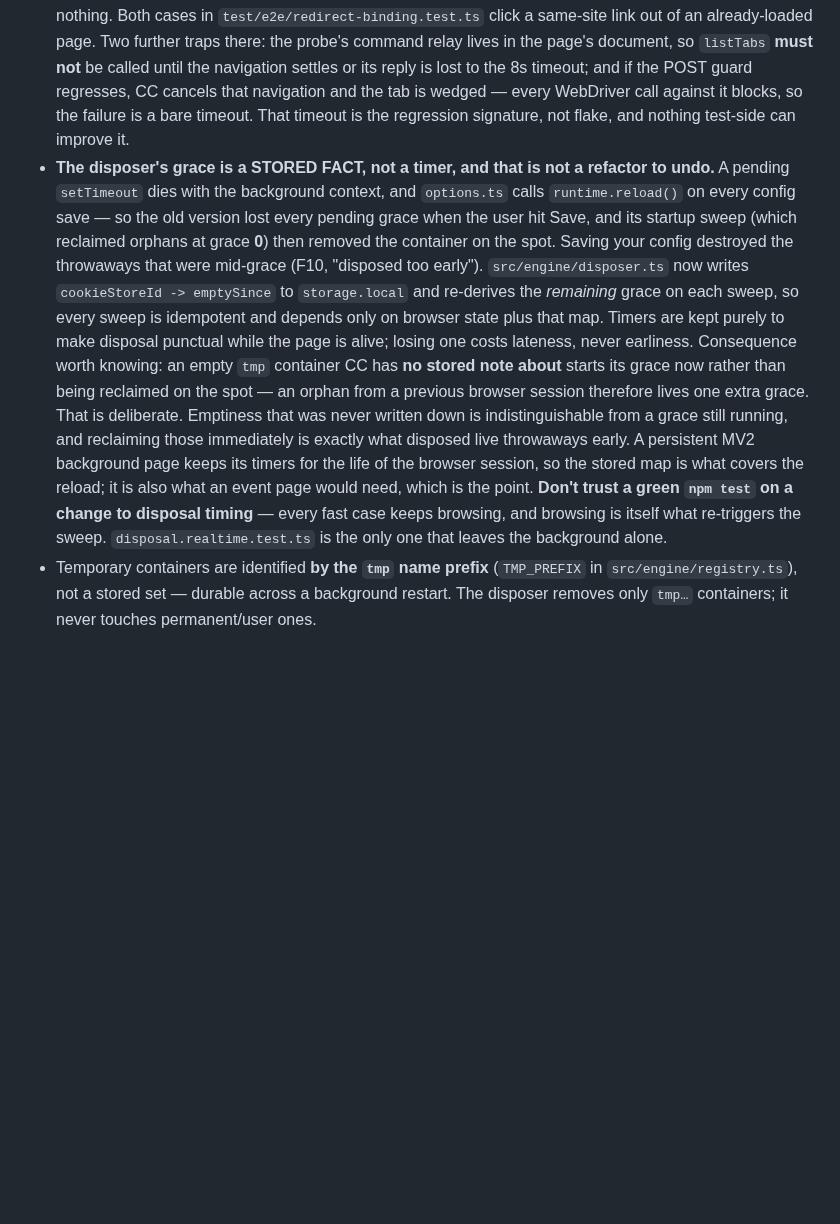
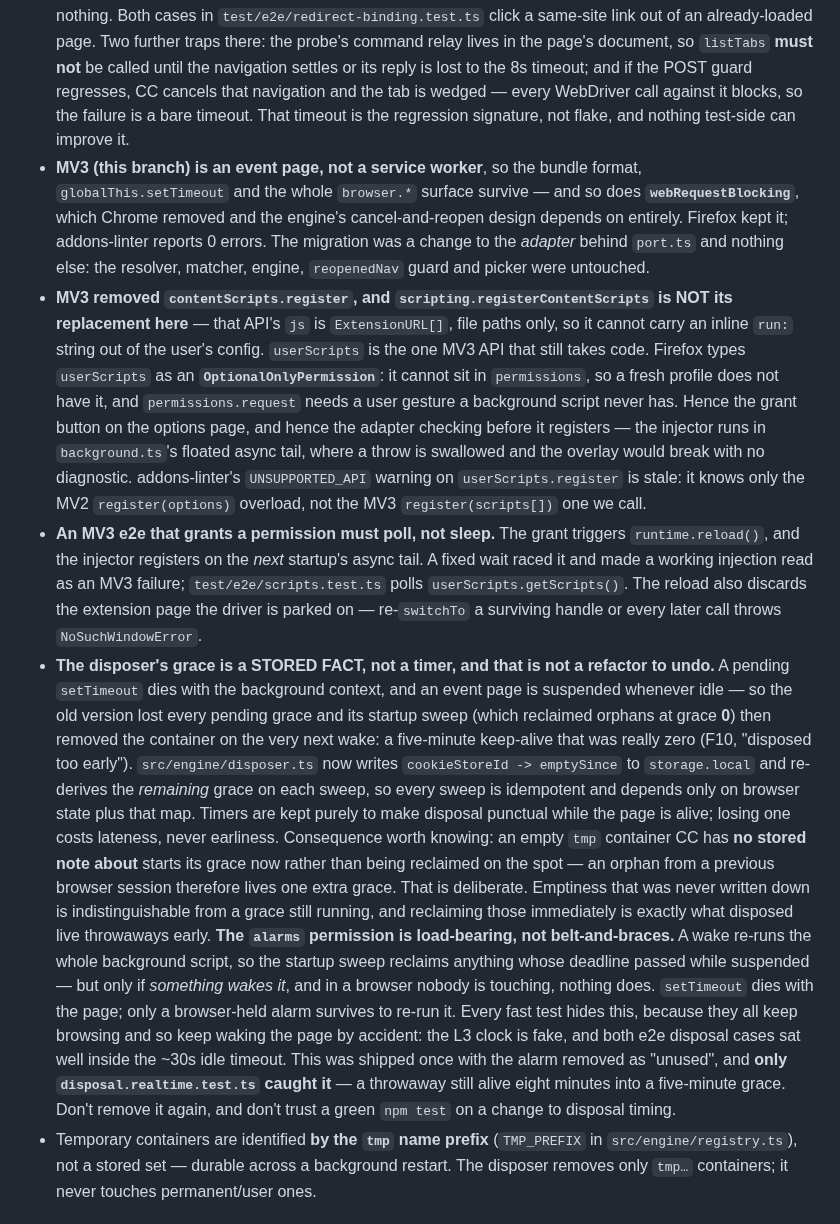
Before and after one commit to ArloL/configurable-containers, a Markdown page: CLAUDE.md, the part around the change. Rendered like a GitHub page; blank space fills up the shorter version.

Commit message:
docs: the MV3 migration findings
The design record for the spike: what the conversion cost (almost nothing
— webRequestBlocking survives and the engine was untouched), why the
scripts overlay had to move to userScripts and what that costs in UX, the
grace regression and its fix, and why persisting reopenedNav was priced
against the new seam and still declined.

Section 7 is the one worth reading twice: every test below the nightly one
keeps the browser busy, and a busy event page is never suspended — so a
green `npm test` does not verify a change to disposal timing.

Co-Authored-By: Claude Opus 5 <noreply@anthropic.com>
Claude-Session: https://claude.ai/code/session_01Xnyz2U34jSgCv76Uj7F7Ms

```diff
--- a/CLAUDE.md
+++ b/CLAUDE.md
@@ -179,12 +179,34 @@ single-container rule kept it. Add a caller rather than a second copy.
   tab is wedged — every WebDriver call against it blocks, so the failure is a bare
   timeout. That timeout is the regression signature, not flake, and nothing test-side
   can improve it.
+- **MV3 (this branch) is an event page, not a service worker**, so the bundle format,
+  `globalThis.setTimeout` and the whole `browser.*` surface survive — and so does
+  **`webRequestBlocking`**, which Chrome removed and the engine's cancel-and-reopen
+  design depends on entirely. Firefox kept it; addons-linter reports 0 errors. The
+  migration was a change to the *adapter* behind `port.ts` and nothing else: the
+  resolver, matcher, engine, `reopenedNav` guard and picker were untouched.
+- **MV3 removed `contentScripts.register`, and `scripting.registerContentScripts` is NOT
+  its replacement here** — that API's `js` is `ExtensionURL[]`, file paths only, so it
+  cannot carry an inline `run:` string out of the user's config. `userScripts` is the one
+  MV3 API that still takes code. Firefox types `userScripts` as an **`OptionalOnlyPermission`**:
+  it cannot sit in `permissions`, so a fresh profile does not have it, and
+  `permissions.request` needs a user gesture a background script never has. Hence the
+  grant button on the options page, and hence the adapter checking before it registers —
+  the injector runs in `background.ts`'s floated async tail, where a throw is swallowed
+  and the overlay would break with no diagnostic. addons-linter's `UNSUPPORTED_API`
+  warning on `userScripts.register` is stale: it knows only the MV2 `register(options)`
+  overload, not the MV3 `register(scripts[])` one we call.
+- **An MV3 e2e that grants a permission must poll, not sleep.** The grant triggers
+  `runtime.reload()`, and the injector registers on the *next* startup's async tail. A
+  fixed wait raced it and made a working injection read as an MV3 failure;
+  `test/e2e/scripts.test.ts` polls `userScripts.getScripts()`. The reload also discards
+  the extension page the driver is parked on — re-`switchTo` a surviving handle or every
+  later call throws `NoSuchWindowError`.
 - **The disposer's grace is a STORED FACT, not a timer, and that is not a refactor to
-  undo.** A pending `setTimeout` dies with the background context, and `options.ts` calls
-  `runtime.reload()` on every config save — so the old version lost every pending grace
-  when the user hit Save, and its startup sweep (which reclaimed orphans at grace **0**)
-  then removed the container on the spot. Saving your config destroyed the throwaways
-  that were mid-grace (F10, "disposed too early").
+  undo.** A pending `setTimeout` dies with the background context, and an event page is
+  suspended whenever idle — so the old version lost every pending grace and its startup
+  sweep (which reclaimed orphans at grace **0**) then removed the container on the very
+  next wake: a five-minute keep-alive that was really zero (F10, "disposed too early").
   `src/engine/disposer.ts` now writes `cookieStoreId -> emptySince` to
   `storage.local` and re-derives the *remaining* grace on each sweep, so every sweep is
   idempotent and depends only on browser state plus that map. Timers are kept purely to
@@ -194,11 +216,16 @@ single-container rule kept it. Add a caller rather than a second copy.
   previous browser session therefore lives one extra grace. That is deliberate. Emptiness
   that was never written down is indistinguishable from a grace still running, and
   reclaiming those immediately is exactly what disposed live throwaways early.
-  A persistent MV2 background page keeps its timers for the life of the browser session,
-  so the stored map is what covers the reload; it is also what an event page would need,
-  which is the point. **Don't trust a green `npm test` on a change to disposal timing** —
-  every fast case keeps browsing, and browsing is itself what re-triggers the sweep.
-  `disposal.realtime.test.ts` is the only one that leaves the background alone.
+  **The `alarms` permission is load-bearing, not belt-and-braces.** A wake re-runs the
+  whole background script, so the startup sweep reclaims anything whose deadline passed
+  while suspended — but only if *something wakes it*, and in a browser nobody is touching,
+  nothing does. `setTimeout` dies with the page; only a browser-held alarm survives to
+  re-run it. Every fast test hides this, because they all keep browsing and so keep
+  waking the page by accident: the L3 clock is fake, and both e2e disposal cases sat well
+  inside the ~30s idle timeout. This was shipped once with the alarm removed as
+  "unused", and **only `disposal.realtime.test.ts` caught it** — a throwaway still alive
+  eight minutes into a five-minute grace. Don't remove it again, and don't trust a green
+  `npm test` on a change to disposal timing.
 - Temporary containers are identified **by the `tmp` name prefix** (`TMP_PREFIX` in
   `src/engine/registry.ts`), not a stored set — durable across a background restart.
   The disposer removes only `tmp…` containers; it never touches permanent/user ones.
```
Also changed, not shown: TESTING.md (+7 -3 lines), 1 other file.
